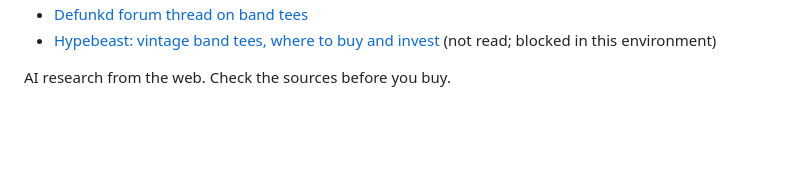
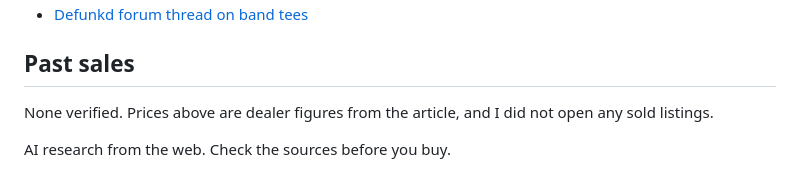
Before and after one commit to thebluecloudy/prowl, a Markdown page: docs/field-notes/vintage-band-tees.md, the part around one of its changes. Rendered like a GitHub page; blank space fills up the shorter version.

```diff
--- a/docs/field-notes/vintage-band-tees.md
+++ b/docs/field-notes/vintage-band-tees.md
@@ -50,4 +51,7 @@ Estate sales, thrift stores, flea markets, and eBay, Depop, Etsy and Grailed. Se
 - [Defunkd forum thread on band tees](https://www.defunkd.com/forum/viewtopic.php?p=24808)
-- [Hypebeast: vintage band tees, where to buy and invest](https://hypebeast.com/2020/10/vintage-band-tees-where-to-buy-invest-modern-matter) (not read; blocked in this environment)
+
+## Past sales
+
+None verified. Prices above are dealer figures from the article, and I did not open any sold listings.
 
 AI research from the web. Check the sources before you buy.
```
Also changed, not shown: other parts of docs/field-notes/vintage-band-tees.md (+32 -31 lines).
